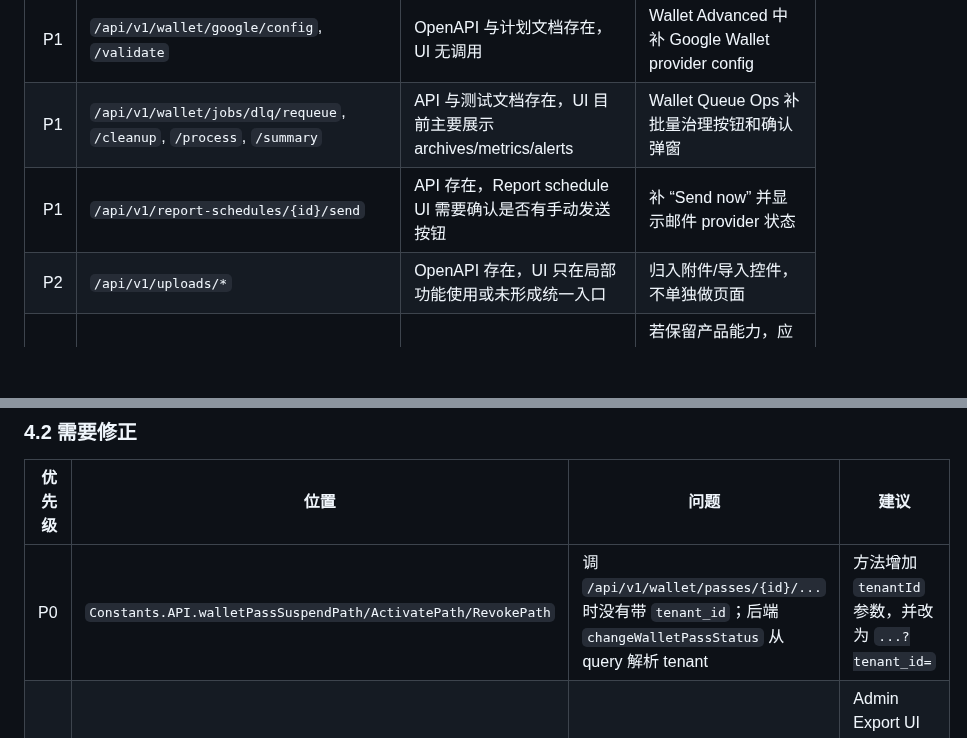
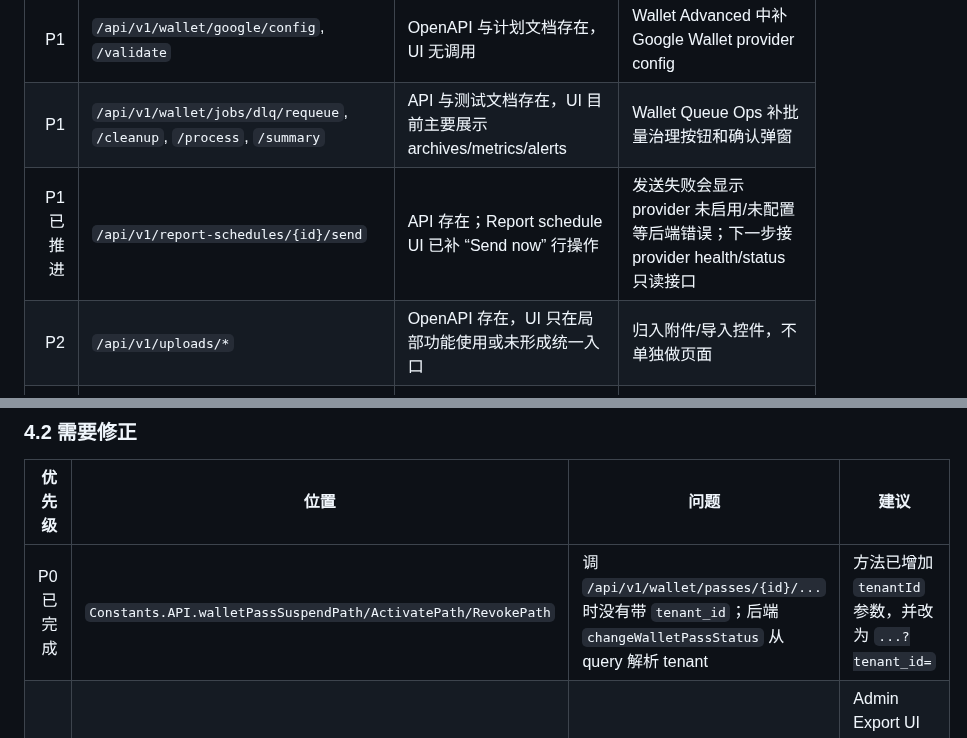
Before and after one commit to Sikyy/mistypass, a Markdown page: docs/three-platform-api-ui-integration-audit-2026-05-24.md, 2 parts joined by grey strips. GitHub-like rendering; blank space fills up the shorter version.

```diff
--- a/docs/three-platform-api-ui-integration-audit-2026-05-24.md
+++ b/docs/three-platform-api-ui-integration-audit-2026-05-24.md
@@ -76,7 +76,7 @@ go test ./internal/http -run TestOpenAPIMobileCoverage
 | P1 | `/api/v1/oauth2/clients` | OpenAPI 存在，UI 无调用 | 新增 Developer / API Clients 管理页 |
 | P1 | `/api/v1/wallet/google/config`, `/validate` | OpenAPI 与计划文档存在，UI 无调用 | Wallet Advanced 中补 Google Wallet provider config |
 | P1 | `/api/v1/wallet/jobs/dlq/requeue`, `/cleanup`, `/process`, `/summary` | API 与测试文档存在，UI 目前主要展示 archives/metrics/alerts | Wallet Queue Ops 补批量治理按钮和确认弹窗 |
-| P1 | `/api/v1/report-schedules/{id}/send` | API 存在，Report schedule UI 需要确认是否有手动发送按钮 | 补 “Send now” 并显示邮件 provider 状态 |
+| P1 已推进 | `/api/v1/report-schedules/{id}/send` | API 存在；Report schedule UI 已补 “Send now” 行操作 | 发送失败会显示 provider 未启用/未配置等后端错误；下一步接 provider health/status 只读接口 |
 | P2 | `/api/v1/uploads/*` | OpenAPI 存在，UI 只在局部功能使用或未形成统一入口 | 归入附件/导入控件，不单独做页面 |
 | P2 | `/api/v1/temporary-access` | OpenAPI/旧测试仍有痕迹，当前 UI 已避免直接调旧路径 | 若保留产品能力，应在 Access 下补正式入口；否则标记 deprecated |
 
@@ -109,7 +109,7 @@ go test ./internal/http -run TestOpenAPIMobileCoverage
 
 | 优先级 | 位置 | 问题 | 建议 |
 |---:|---|---|---|
-| P0 | `Constants.API.walletPassSuspendPath/ActivatePath/RevokePath` | 调 `/api/v1/wallet/passes/{id}/...` 时没有带 `tenant_id`；后端 `changeWalletPassStatus` 从 query 解析 tenant | 方法增加 `tenantId` 参数，并改为 `...?tenant_id=` |
+| P0 已完成 | `Constants.API.walletPassSuspendPath/ActivatePath/RevokePath` | 调 `/api/v1/wallet/passes/{id}/...` 时没有带 `tenant_id`；后端 `changeWalletPassStatus` 从 query 解析 tenant | 方法已增加 `tenantId` 参数，并改为 `...?tenant_id=` |
 | P1 | `APIService.exportReport` | 默认 `format = "csv"`，但新 PDF 报表已成为主路径 | Admin Export UI 若用于 PDF，默认改为 `pdf` 或明确格式选择 |
 | P1 | `Constants.API` | 大量路径手写，且有些常量未被 UI 调用 | 等 mobile OpenAPI 补齐后生成 typed client 或生成常量 |
 | P1 | 摄像头 cloud token/recordings | 后端有 `/app/cameras/{id}/cloud-token`、`cloud-recordings`，iOS 未接 | 放入 Camera 真实集成排期 |
```
Also changed, not shown: other parts of docs/three-platform-api-ui-integration-audit-2026-05-24.md (+32 -30 lines).
